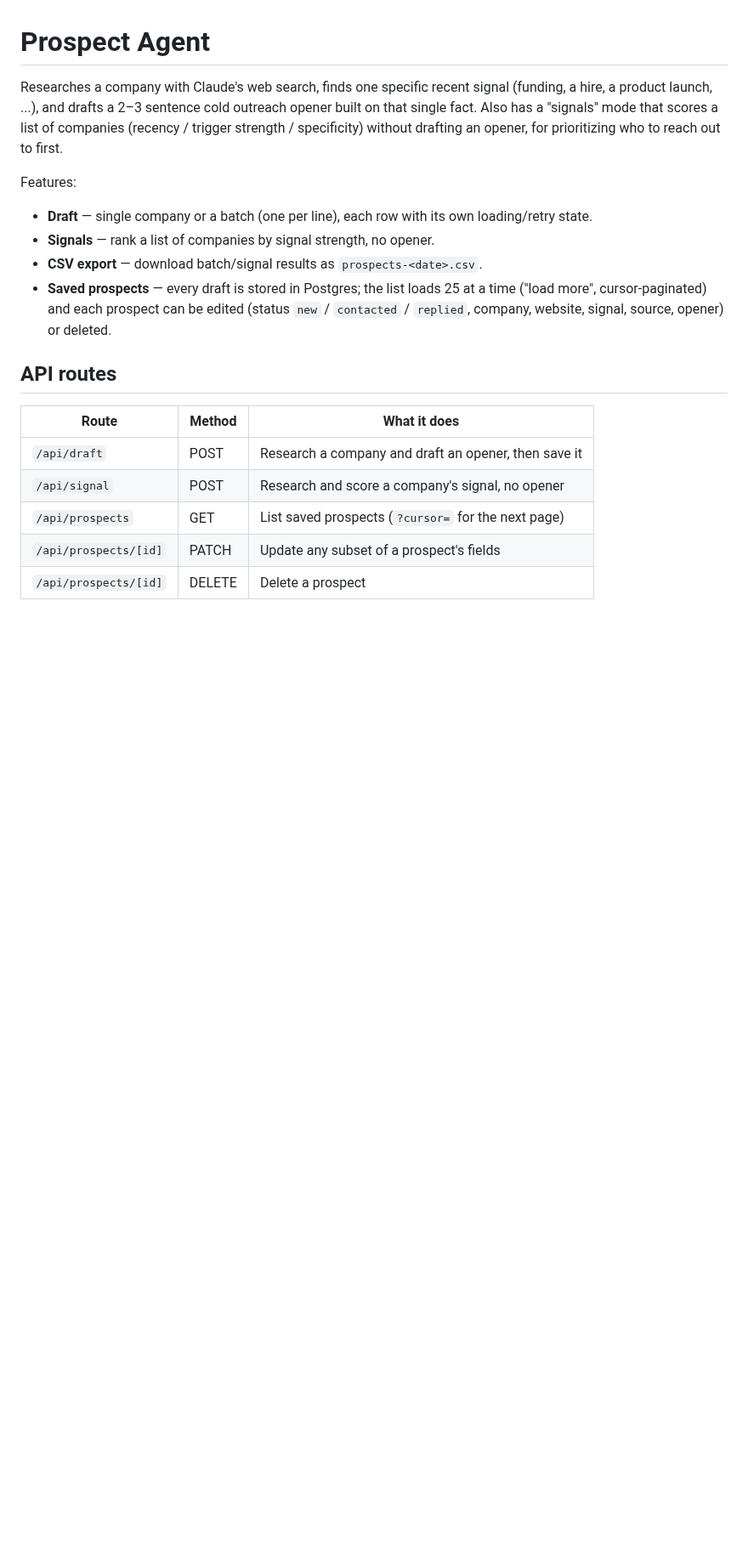
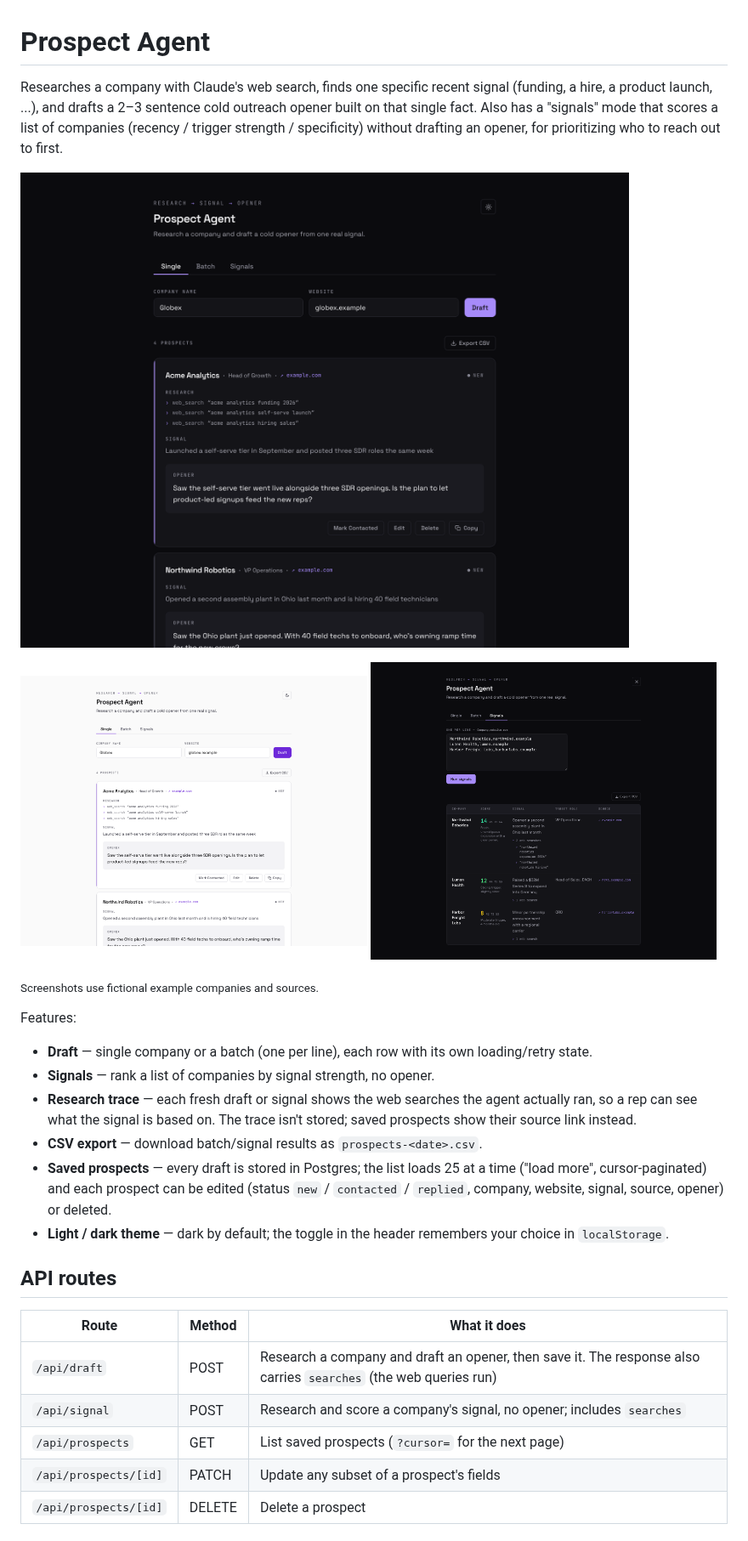
Before and after one commit to RedOctober7/prospect-agent, a Markdown page: README.md, the part around one of its changes. Shown at 85% size. Drawn GitHub-style; pictures changed too: docs/screenshots/drafts-dark.png (added), docs/screenshots/drafts-light.png (added), docs/screenshots/signals-dark.png (added); blank space fills up the shorter version.

```diff
--- a/README.md
+++ b/README.md
@@ -6,23 +6,37 @@ cold outreach opener built on that single fact. Also has a "signals" mode
 that scores a list of companies (recency / trigger strength / specificity)
 without drafting an opener, for prioritizing who to reach out to first.
 
+![Prospect Agent: a fresh draft with its research trace, dark theme](docs/screenshots/drafts-dark.png)
+
+<p>
+  <img src="docs/screenshots/drafts-light.png" alt="Light theme" width="49%" />
+  <img src="docs/screenshots/signals-dark.png" alt="Signals mode: companies ranked by signal score" width="49%" />
+</p>
+
+<sub>Screenshots use fictional example companies and sources.</sub>
+
 Features:
 
 - **Draft** — single company or a batch (one per line), each row with its
   own loading/retry state.
 - **Signals** — rank a list of companies by signal strength, no opener.
+- **Research trace** — each fresh draft or signal shows the web searches
+  the agent actually ran, so a rep can see what the signal is based on.
+  The trace isn't stored; saved prospects show their source link instead.
 - **CSV export** — download batch/signal results as `prospects-<date>.csv`.
 - **Saved prospects** — every draft is stored in Postgres; the list loads
   25 at a time ("load more", cursor-paginated) and each prospect can be
   edited (status `new` / `contacted` / `replied`, company, website,
   signal, source, opener) or deleted.
+- **Light / dark theme** — dark by default; the toggle in the header
+  remembers your choice in `localStorage`.
 
 ## API routes
 
 | Route | Method | What it does |
 |---|---|---|
-| `/api/draft` | POST | Research a company and draft an opener, then save it |
-| `/api/signal` | POST | Research and score a company's signal, no opener |
+| `/api/draft` | POST | Research a company and draft an opener, then save it. The response also carries `searches` (the web queries run) |
+| `/api/signal` | POST | Research and score a company's signal, no opener; includes `searches` |
 | `/api/prospects` | GET | List saved prospects (`?cursor=` for the next page) |
 | `/api/prospects/[id]` | PATCH | Update any subset of a prospect's fields |
 | `/api/prospects/[id]` | DELETE | Delete a prospect |
```
Also changed, not shown: other parts of README.md (+3 -1 lines), 11 other files.
